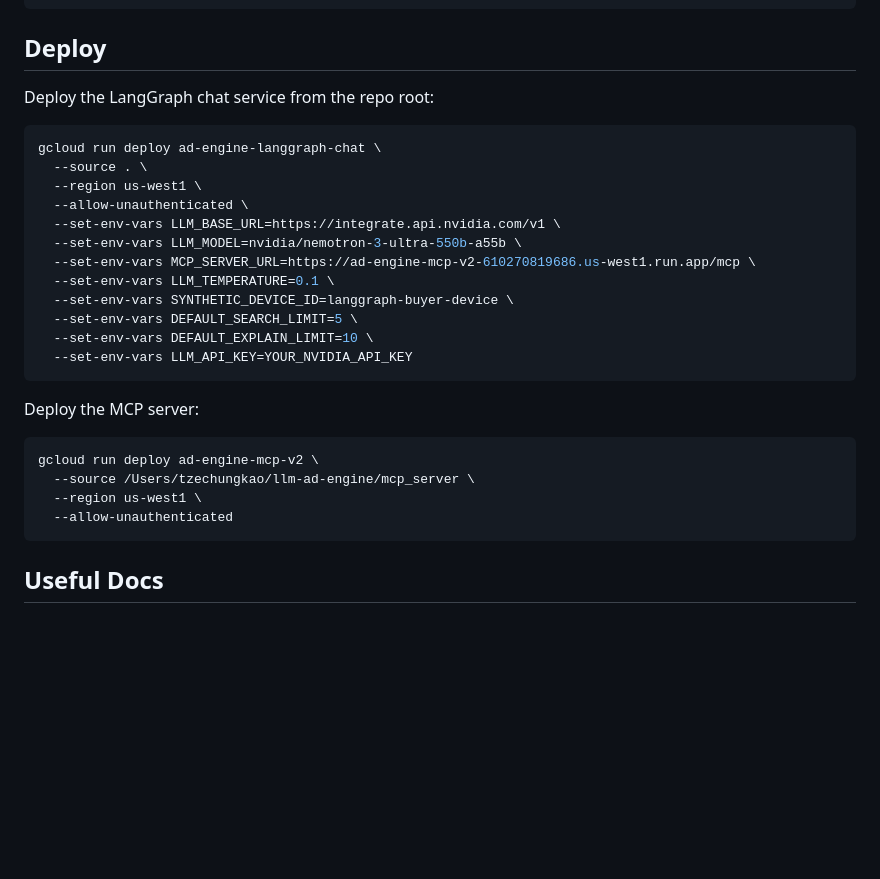
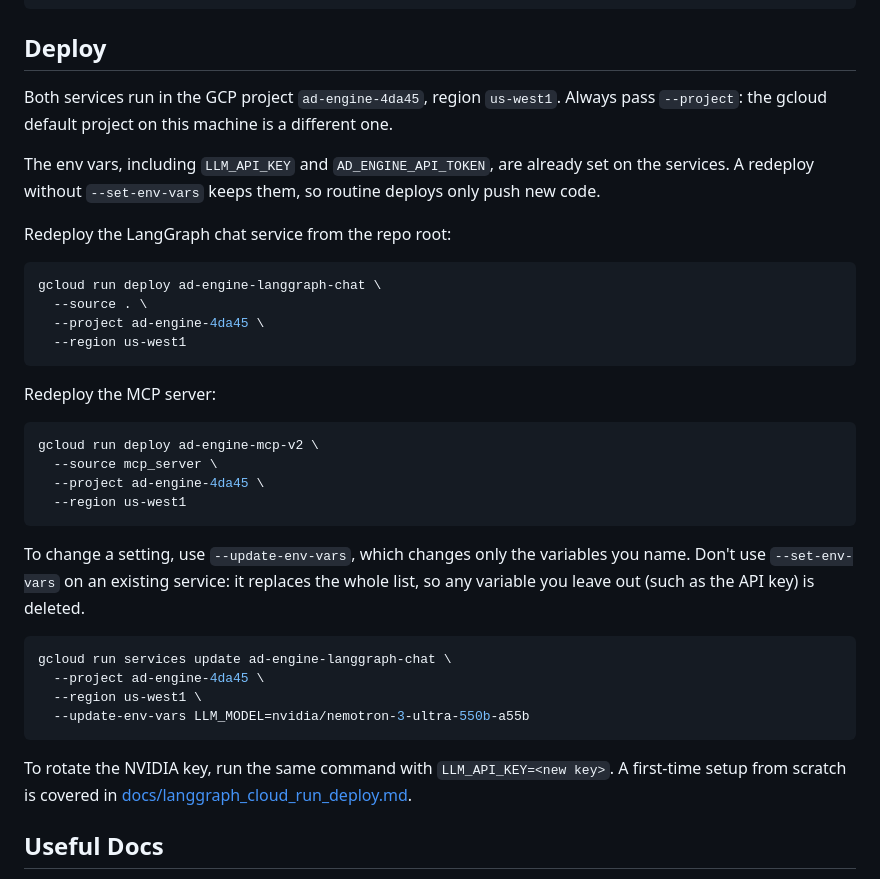
Before and after one commit to petkao/llm-ad-engine, a Markdown page: README.md, the part around the change. Rendered like a GitHub page; blank space fills up the shorter version.

Commit message:
docs: fix Cloud Run deploy commands
The root README's LangGraph deploy command had no --project, so it would
deploy into the gcloud default project, and it set
LLM_API_KEY=YOUR_NVIDIA_API_KEY, which would overwrite the real key on the
live service.

Redeploy commands now pass --project ad-engine-4da45 and no env vars, so the
existing settings are kept. Add a note on changing one setting with
--update-env-vars, and why --set-env-vars should not be used on an
existing service. Add --project to the gcloud commands in
mcp_server/README.md as well.

Co-Authored-By: Claude Opus 5.5 <noreply@anthropic.com>

````diff
--- a/README.md
+++ b/README.md
@@ -185,31 +185,38 @@ AD_ENGINE_API_TOKEN=
 
 ## Deploy
 
-Deploy the LangGraph chat service from the repo root:
+Both services run in the GCP project `ad-engine-4da45`, region `us-west1`. Always pass `--project`: the gcloud default project on this machine is a different one.
+
+The env vars, including `LLM_API_KEY` and `AD_ENGINE_API_TOKEN`, are already set on the services. A redeploy without `--set-env-vars` keeps them, so routine deploys only push new code.
+
+Redeploy the LangGraph chat service from the repo root:
 
 ```bash
 gcloud run deploy ad-engine-langgraph-chat \
   --source . \
-  --region us-west1 \
-  --allow-unauthenticated \
-  --set-env-vars LLM_BASE_URL=https://integrate.api.nvidia.com/v1 \
-  --set-env-vars LLM_MODEL=nvidia/nemotron-3-ultra-550b-a55b \
-  --set-env-vars MCP_SERVER_URL=https://ad-engine-mcp-v2-610270819686.us-west1.run.app/mcp \
-  --set-env-vars LLM_TEMPERATURE=0.1 \
-  --set-env-vars SYNTHETIC_DEVICE_ID=langgraph-buyer-device \
-  --set-env-vars DEFAULT_SEARCH_LIMIT=5 \
-  --set-env-vars DEFAULT_EXPLAIN_LIMIT=10 \
-  --set-env-vars LLM_API_KEY=YOUR_NVIDIA_API_KEY
+  --project ad-engine-4da45 \
+  --region us-west1
 ```
 
-Deploy the MCP server:
+Redeploy the MCP server:
 
 ```bash
 gcloud run deploy ad-engine-mcp-v2 \
-  --source /Users/tzechungkao/llm-ad-engine/mcp_server \
+  --source mcp_server \
+  --project ad-engine-4da45 \
+  --region us-west1
+```
+
+To change a setting, use `--update-env-vars`, which changes only the variables you name. Don't use `--set-env-vars` on an existing service: it replaces the whole list, so any variable you leave out (such as the API key) is deleted.
+
+```bash
+gcloud run services update ad-engine-langgraph-chat \
+  --project ad-engine-4da45 \
   --region us-west1 \
-  --allow-unauthenticated
+  --update-env-vars LLM_MODEL=nvidia/nemotron-3-ultra-550b-a55b
 ```
+
+To rotate the NVIDIA key, run the same command with `LLM_API_KEY=<new key>`. A first-time setup from scratch is covered in [docs/langgraph_cloud_run_deploy.md](docs/langgraph_cloud_run_deploy.md).
 
 ## Useful Docs
 
````
Also changed, not shown: mcp_server/README.md (+4 -0 lines).
